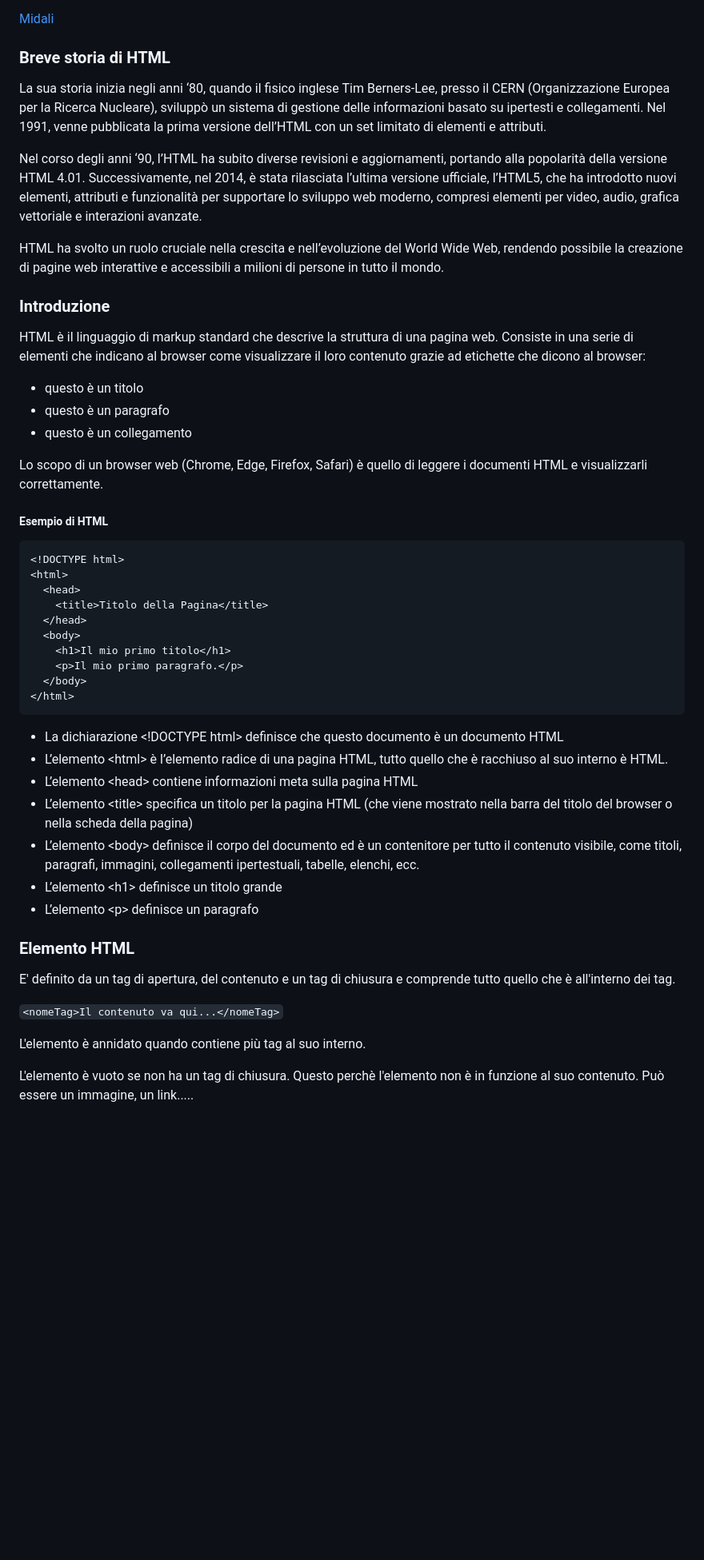
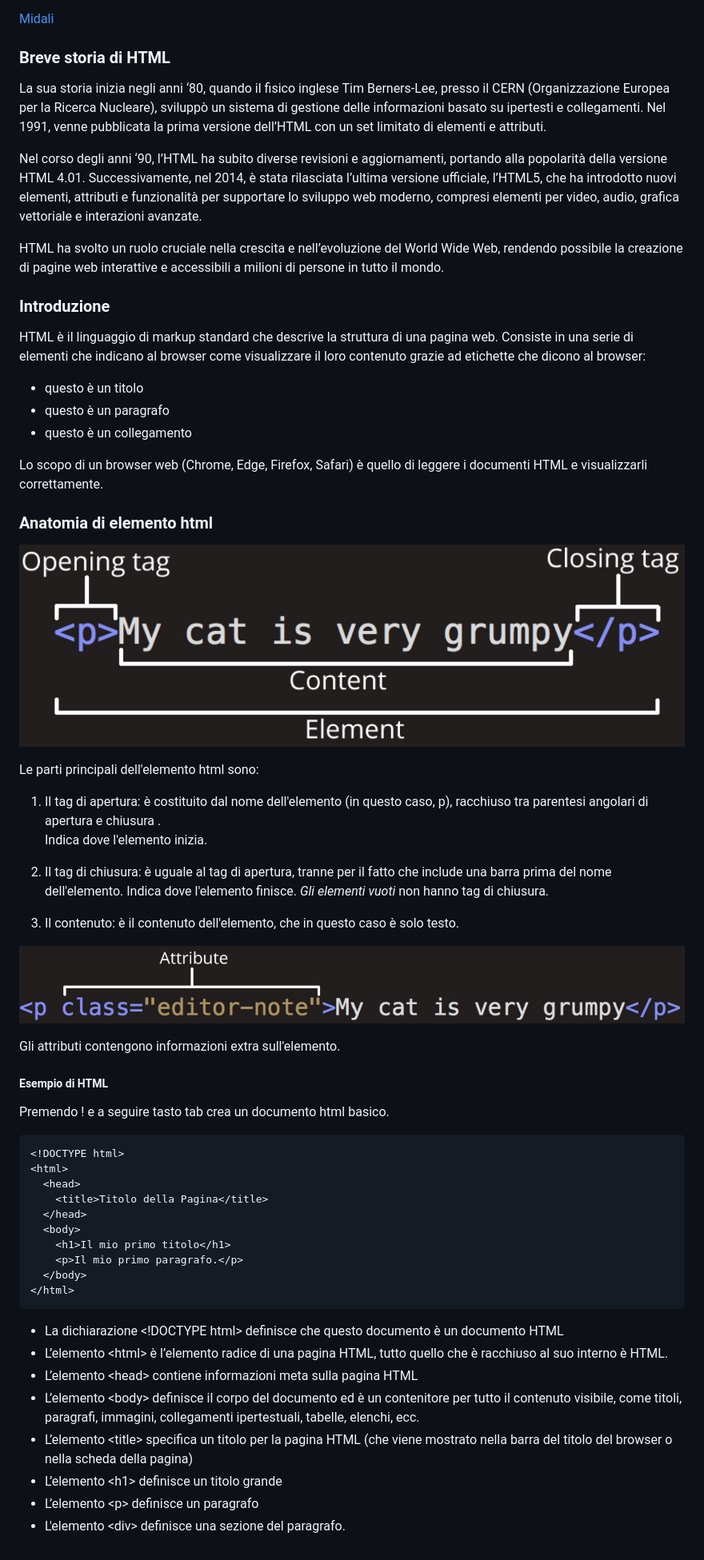
Before and after one commit to Dechainb/DechainLabs, a Markdown page: corso-html/introduzione-html.md, the part around the change. Shown: that part at 80% size. Drawn GitHub-style; pictures changed too: images/anatomia-html.jpg (added), images/anatomia1-html.jpg (added); blank space fills up the shorter version.

Commit message:
html

````diff
--- a/Corso_HTML/Introduzione_HTML.md
+++ b/corso-html/introduzione-html.md
@@ -5,6 +5,7 @@
 [Midali](https://codegrind.it/documentazione/html/elementi)
 
 ### Breve storia di HTML
+
 La sua storia inizia negli anni ‘80, quando il fisico inglese Tim Berners-Lee, presso il CERN (Organizzazione Europea per la Ricerca Nucleare), sviluppò un sistema di gestione delle informazioni basato su ipertesti e collegamenti. Nel 1991, venne pubblicata la prima versione dell’HTML con un set limitato di elementi e attributi.
 
 Nel corso degli anni ‘90, l’HTML ha subito diverse revisioni e aggiornamenti, portando alla popolarità della versione HTML 4.01. Successivamente, nel 2014, è stata rilasciata l’ultima versione ufficiale, l’HTML5, che ha introdotto nuovi elementi, attributi e funzionalità per supportare lo sviluppo web moderno, compresi elementi per video, audio, grafica vettoriale e interazioni avanzate.
@@ -12,14 +13,35 @@ Nel corso degli anni ‘90, l’HTML ha subito diverse revisioni e aggiornamenti
 HTML ha svolto un ruolo cruciale nella crescita e nell’evoluzione del World Wide Web, rendendo possibile la creazione di pagine web interattive e accessibili a milioni di persone in tutto il mondo.
 
 ### Introduzione
+
 HTML è il linguaggio di markup standard che descrive la struttura di una pagina web. Consiste in una serie di elementi che indicano al browser come visualizzare il loro contenuto grazie ad etichette che dicono al browser:
-* questo è un titolo
-* questo è un paragrafo
-* questo è un collegamento
+
+- questo è un titolo
+- questo è un paragrafo
+- questo è un collegamento
 
 Lo scopo di un browser web (Chrome, Edge, Firefox, Safari) è quello di leggere i documenti HTML e visualizzarli correttamente.
 
+### Anatomia di elemento html
+
+![alt text](../images/anatomia-html.jpg)
+
+Le parti principali dell'elemento html sono:
+
+1. Il tag di apertura: è costituito dal nome dell'elemento (in questo caso, p), racchiuso tra parentesi angolari di apertura e chiusura .<br>Indica dove l'elemento inizia.
+
+2. Il tag di chiusura: è uguale al tag di apertura, tranne per il fatto che include una barra prima del nome dell'elemento. Indica dove l'elemento finisce. _Gli elementi vuoti_ non hanno tag di chiusura.
+
+3. Il contenuto: è il contenuto dell'elemento, che in questo caso è solo testo.
+
+![alt text](../images/anatomia1-html.jpg)
+
+Gli attributi contengono informazioni extra sull'elemento.
+
 ##### Esempio di HTML
+
+Premendo ! e a seguire tasto tab crea un documento html basico.
+
 ```
 <!DOCTYPE html>
 <html>
@@ -33,19 +55,11 @@ Lo scopo di un browser web (Chrome, Edge, Firefox, Safari) è quello di leggere
 </html>
 ```
 
-* La dichiarazione \<!DOCTYPE html> definisce che questo documento è un documento HTML
-* L’elemento \<html></html> è l’elemento radice di una pagina HTML, tutto quello che è racchiuso al suo interno è HTML.
-* L’elemento \<head> contiene informazioni meta sulla pagina HTML
-* L’elemento \<title> specifica un titolo per la pagina HTML (che viene mostrato nella barra del titolo del browser o nella scheda della pagina)
-* L’elemento \<body> definisce il corpo del documento ed è un contenitore per tutto il contenuto visibile, come titoli, paragrafi, immagini, collegamenti ipertestuali, tabelle, elenchi, ecc.
-* L’elemento \<h1> definisce un titolo grande
-* L’elemento \<p> definisce un paragrafo
-
-### Elemento HTML
-E' definito da un tag di apertura, del contenuto e un tag di chiusura e comprende tutto quello che è all'interno dei tag.
-
-`<nomeTag>Il contenuto va qui...</nomeTag>`
-
-L'elemento è annidato quando contiene più tag al suo interno.
-
-L'elemento è vuoto se non ha un tag di chiusura. Questo perchè l'elemento non è in funzione al suo contenuto. Può essere un immagine, un link.....
+- La dichiarazione \<!DOCTYPE html> definisce che questo documento è un documento HTML
+- L’elemento \<html></html> è l’elemento radice di una pagina HTML, tutto quello che è racchiuso al suo interno è HTML.
+- L’elemento \<head> contiene informazioni meta sulla pagina HTML
+- L’elemento \<body></body> definisce il corpo del documento ed è un contenitore per tutto il contenuto visibile, come titoli, paragrafi, immagini, collegamenti ipertestuali, tabelle, elenchi, ecc.
+- L’elemento \<title> specifica un titolo per la pagina HTML (che viene mostrato nella barra del titolo del browser o nella scheda della pagina)
+- L’elemento \<h1> definisce un titolo grande
+- L’elemento \<p> definisce un paragrafo
+- L'elemento \<div> definisce una sezione del paragrafo.
````
Also changed, not shown: Corso-css/Introduzione -css.md (added, +95 -0 lines), corso-html/elementi-html.md (added, +59 -0 lines), images/anatomia-css.jpg (added), images/firefox-icon.JPG (added), images/logo-dechain.JPG (added), images/padding-css.jpg (added), 5 other files.
